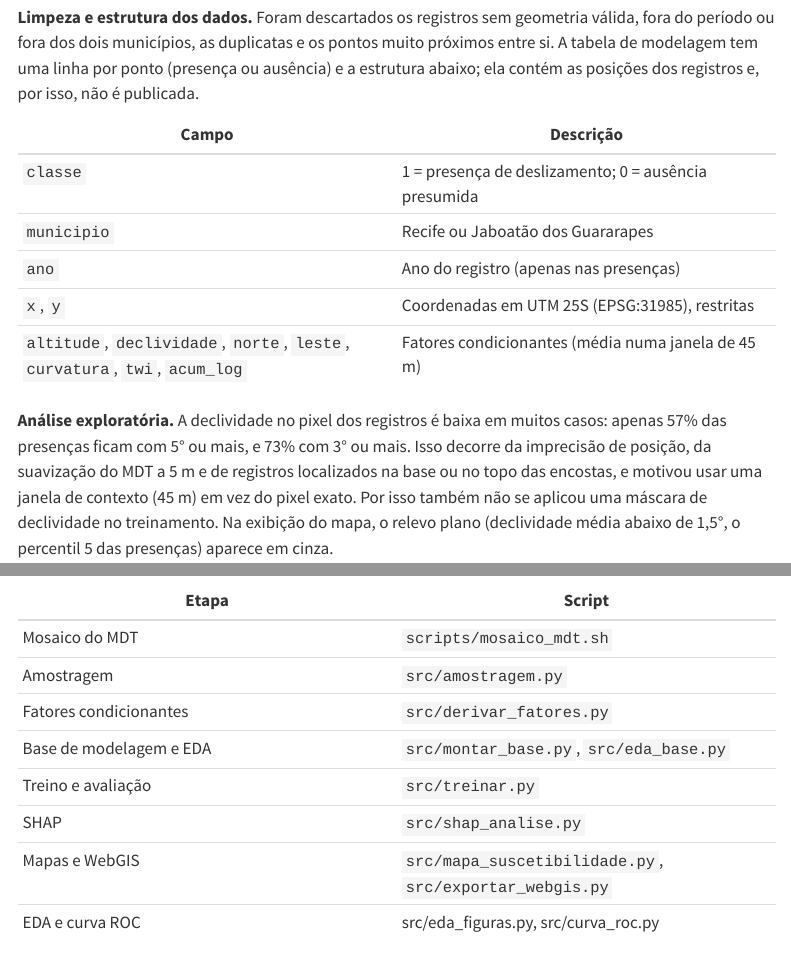
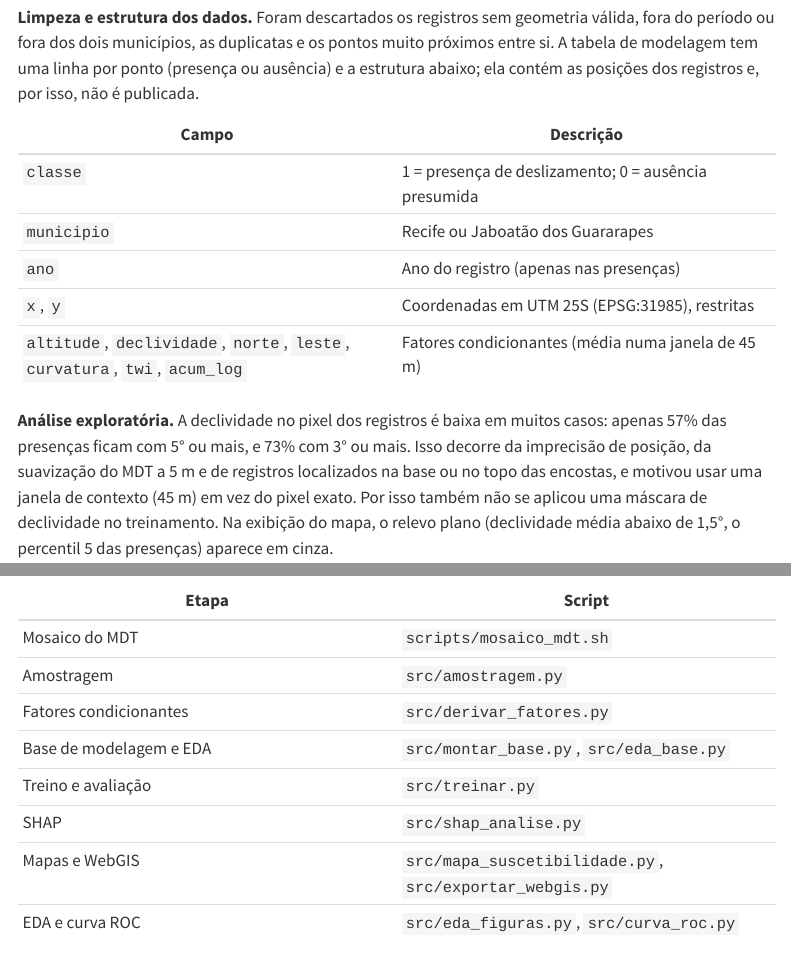
Before and after one commit to clar1x/suscetirmr, a Quarto document (docs/index.qmd): the page in a window 1100 px wide, from 2620 px down, and a second part further down, joined at a grey line. Rendered offline with R 4.5, knitr and Pandoc in place of Quarto, with nearby package versions; the code chunks are not run, so their results and figures are left out; menus at the side of the page are left out.

Commit message:
Corrige textos do relatório e da página do mapa

```diff
--- a/docs/index.qmd
+++ b/docs/index.qmd
@@ -220,7 +220,7 @@ Todo o código está no GitHub, com README que descreve o objetivo, a estrutura,
 | Treino e avaliação | `src/treinar.py` |
 | SHAP | `src/shap_analise.py` |
 | Mapas e WebGIS | `src/mapa_suscetibilidade.py`, `src/exportar_webgis.py` |
-| EDA e curva ROC | src/eda_figuras.py, src/curva_roc.py |.
+| EDA e curva ROC | `src/eda_figuras.py`, `src/curva_roc.py`
 
 # Limitações e trabalhos futuros
 
```
Also changed, not shown: 1 other file.
